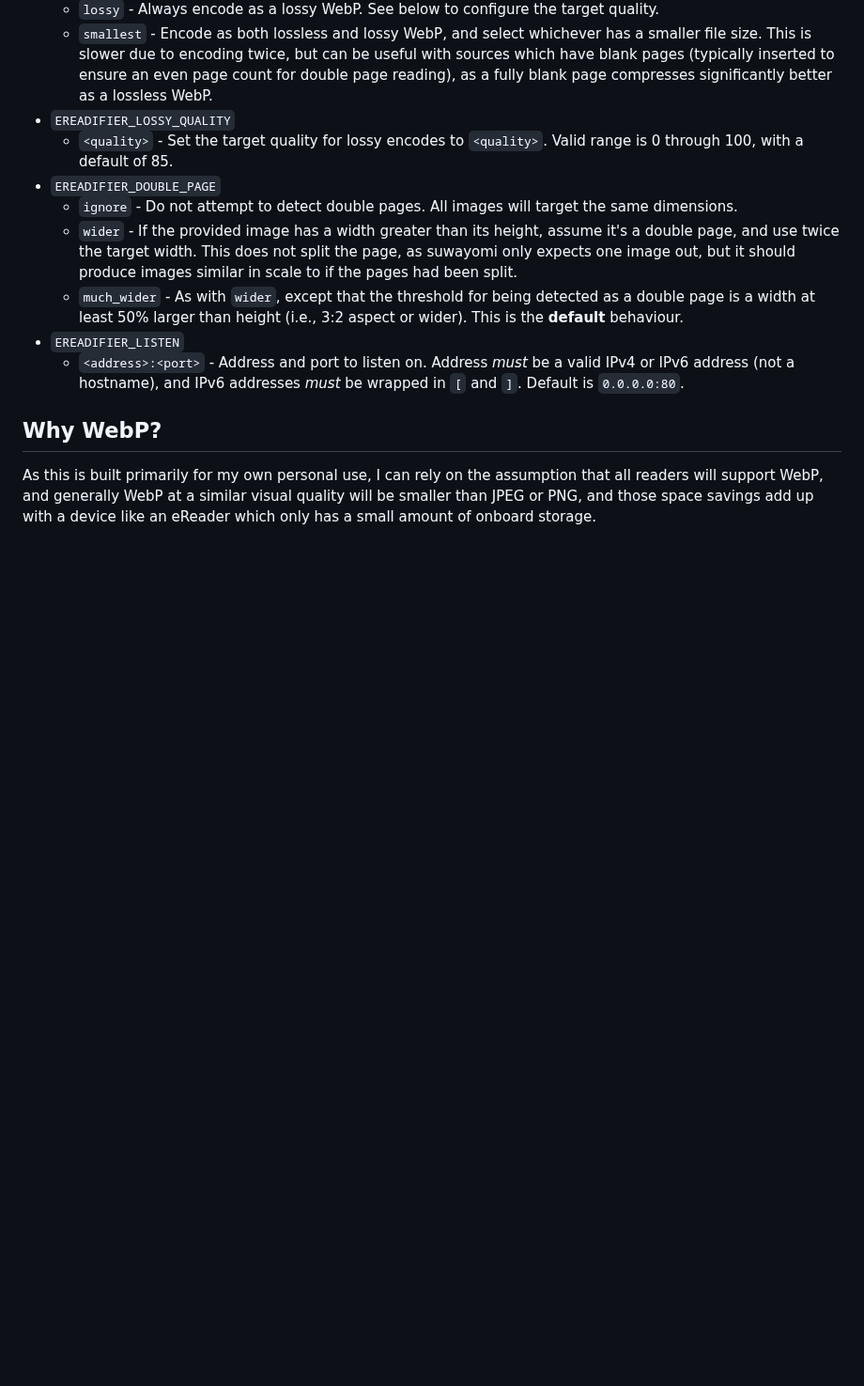
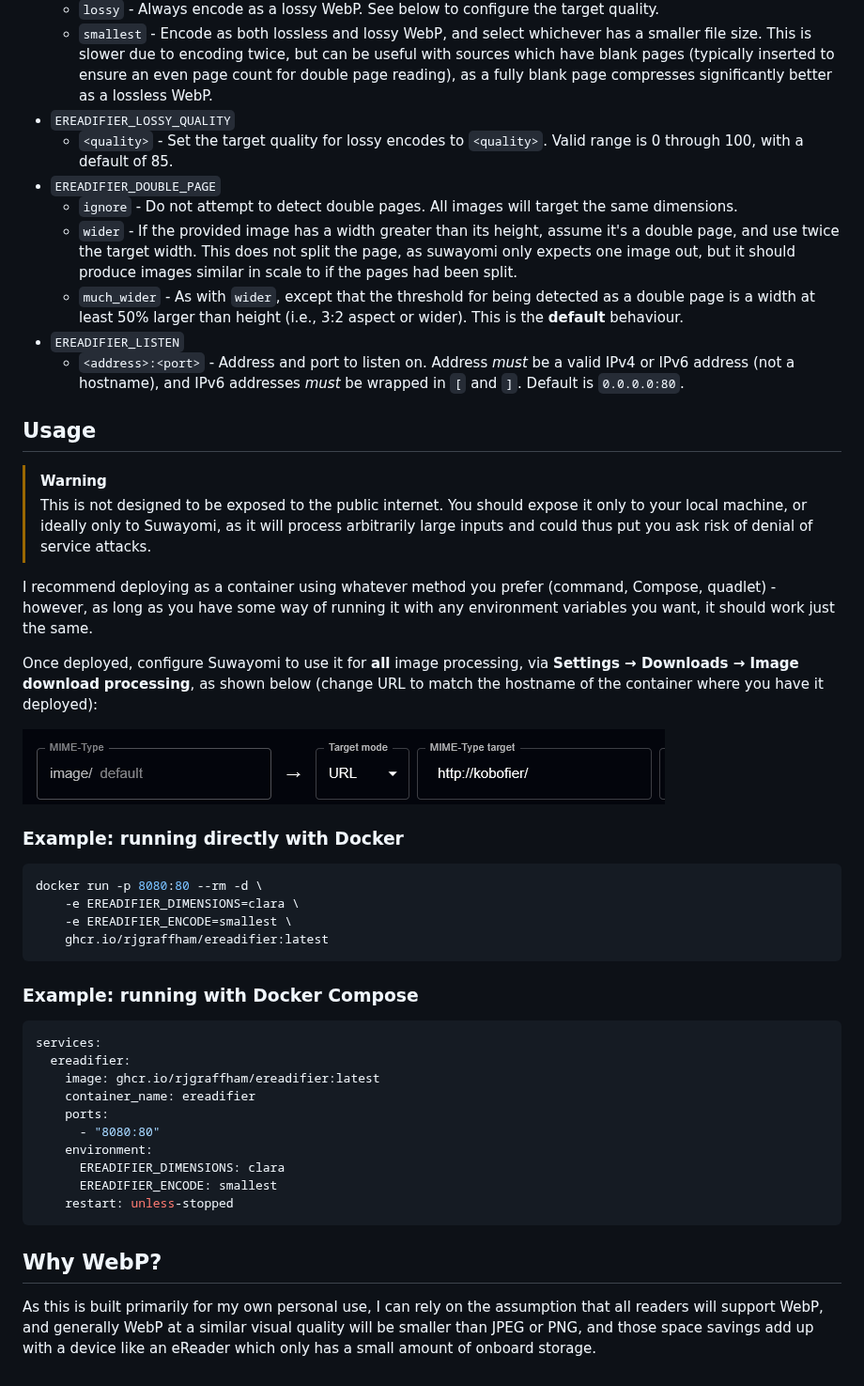
Before and after one commit to rjgraffham/ereadifier, a Markdown page: README.md, the part around the change. Shown at 94% size. Rendered like a GitHub page; pictures changed too: suwayomi-config.png (added); blank space fills up the shorter version.

Commit message:
Add usage section to README

````diff
--- a/README.md
+++ b/README.md
@@ -58,6 +58,51 @@ configuration options are available:
       hostname), and IPv6 addresses *must* be wrapped in `[`
       and `]`. Default is `0.0.0.0:80`.
 
+## Usage
+
+> [!WARNING]
+> This is not designed to be exposed to the public internet.
+> You should expose it only to your local machine, or ideally
+> only to Suwayomi, as it will process arbitrarily large
+> inputs and could thus put you ask risk of denial of
+> service attacks.
+
+I recommend deploying as a container using whatever method you
+prefer (command, Compose, quadlet) - however, as long as you
+have some way of running it with any environment variables you
+want, it should work just the same.
+
+Once deployed, configure Suwayomi to use it for **all** image
+processing, via **Settings → Downloads → Image download**
+**processing**, as shown below (change URL to match the hostname
+of the container where you have it deployed):
+
+![Example configuration in suwayomi](suwayomi-config.png)
+
+### Example: running directly with Docker
+
+```bash
+docker run -p 8080:80 --rm -d \
+    -e EREADIFIER_DIMENSIONS=clara \
+    -e EREADIFIER_ENCODE=smallest \
+    ghcr.io/rjgraffham/ereadifier:latest
+```
+
+### Example: running with Docker Compose
+
+```yaml
+services:
+  ereadifier:
+    image: ghcr.io/rjgraffham/ereadifier:latest
+    container_name: ereadifier
+    ports:
+      - "8080:80"
+    environment:
+      EREADIFIER_DIMENSIONS: clara
+      EREADIFIER_ENCODE: smallest
+    restart: unless-stopped
+```
+
 ## Why WebP?
 
 As this is built primarily for my own personal use, I can rely
````
